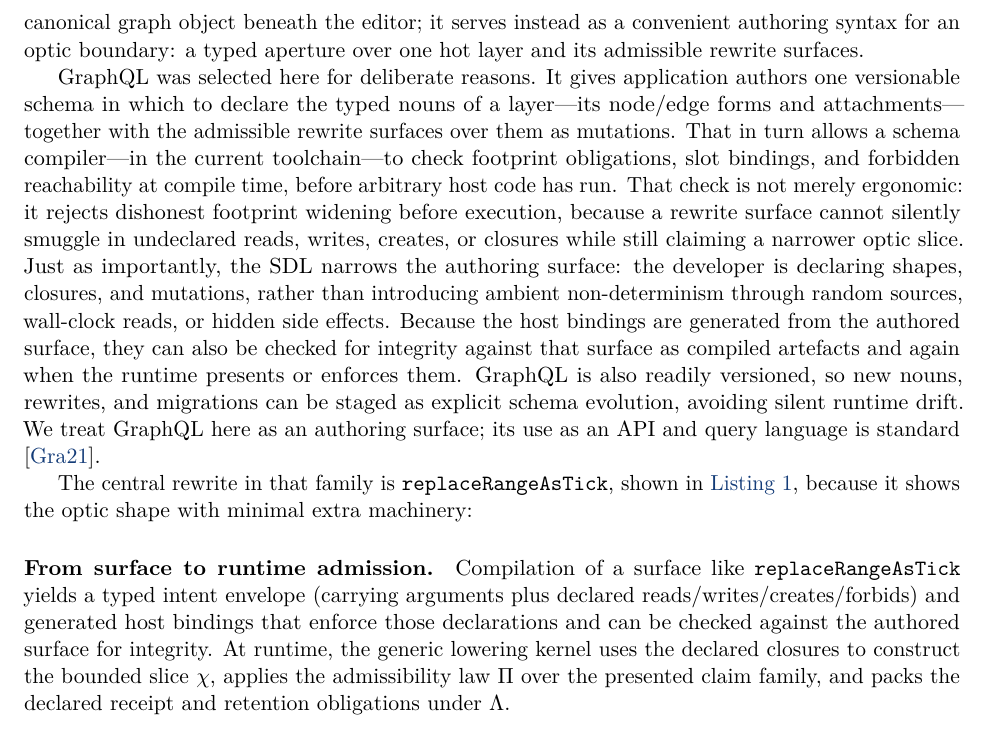
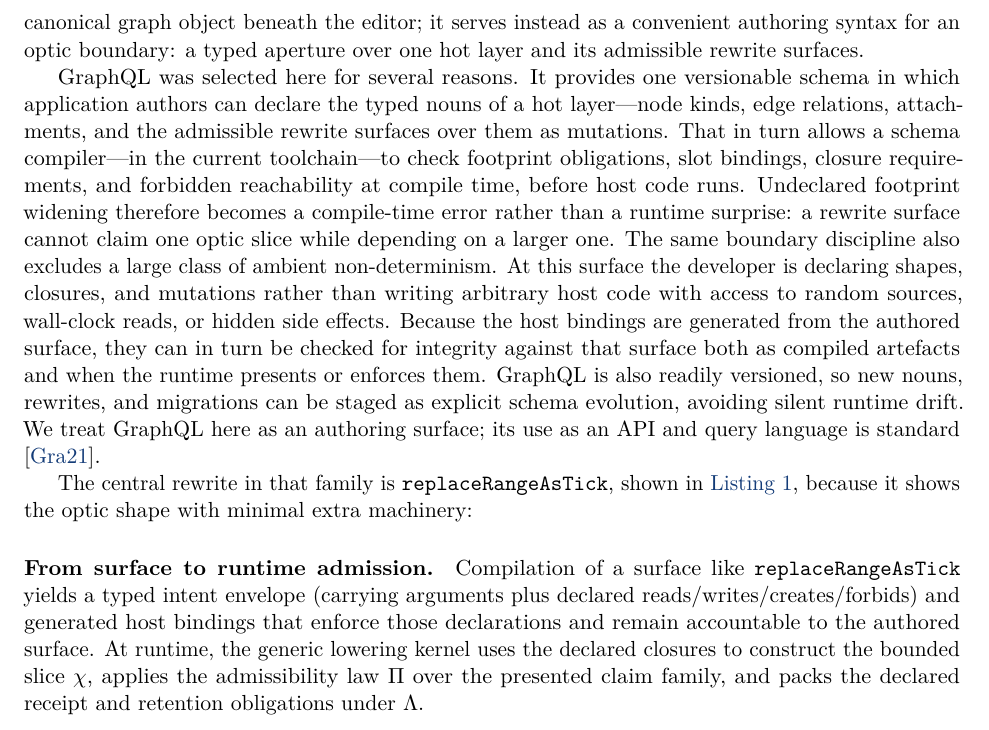
Before and after one commit to flyingrobots/aion-paper-07, a LaTeX document (paper/main.tex): part of page 24 of 38, cut so that both start at the same text. Compiled offline with pdfLaTeX.

Commit message:
style: tighten GraphQL seam prose

```diff
--- a/paper/main.tex
+++ b/paper/main.tex
@@ -1300,25 +1300,24 @@ a canonical graph object beneath the editor; it serves instead as a convenient
 authoring syntax for an optic boundary: a typed aperture over one hot layer and
 its admissible rewrite surfaces.
 
-GraphQL was selected here for deliberate reasons. It gives application authors
-one versionable schema in which to declare the typed nouns of a layer---its
-node/edge forms and attachments---together with the admissible rewrite
+GraphQL was selected here for several reasons. It provides one versionable
+schema in which application authors can declare the typed nouns of a hot
+layer---node kinds, edge relations, attachments, and the admissible rewrite
 surfaces over them as mutations. That in turn allows a schema
 compiler---in the current toolchain---to check footprint obligations, slot
-bindings, and forbidden reachability at compile time, before arbitrary host
-code has run. That check is not merely ergonomic: it rejects dishonest
-footprint widening before execution, because a rewrite surface cannot silently
-smuggle in undeclared reads, writes, creates, or closures while still claiming
-a narrower optic slice.
-Just as importantly, the SDL narrows the authoring surface:
-the developer is declaring shapes, closures, and mutations, rather than introducing
-ambient non-determinism through random sources, wall-clock reads, or hidden
-side effects. Because the host bindings are generated from the authored
-surface, they can also be checked for integrity against that surface as
-compiled artefacts and again when the runtime presents or enforces them.
-GraphQL is also readily versioned, so new nouns, rewrites, and
-migrations can be staged as explicit schema evolution, avoiding silent runtime
-drift.
+bindings, closure requirements, and forbidden reachability at compile time,
+before host code runs. Undeclared footprint widening therefore becomes a
+compile-time error rather than a runtime surprise: a rewrite surface cannot
+claim one optic slice while depending on a larger one.
+The same boundary discipline also excludes a large class of ambient
+non-determinism. At this surface the developer is declaring shapes, closures,
+and mutations rather than writing arbitrary host code with access to random
+sources, wall-clock reads, or hidden side effects. Because the host bindings
+are generated from the authored surface, they can in turn be checked for
+integrity against that surface both as compiled artefacts and when the runtime
+presents or enforces them. GraphQL is also readily versioned, so new nouns,
+rewrites, and migrations can be staged as explicit schema evolution, avoiding
+silent runtime drift.
 We treat GraphQL here as an authoring surface; its use as an API and query
 language is standard \cite{GraphQLSpec}.
 
@@ -1329,11 +1328,11 @@ shows the optic shape with minimal extra machinery:
 \paragraph{From surface to runtime admission.}
 Compilation of a surface like \texttt{replaceRangeAsTick} yields a typed intent
 envelope (carrying arguments plus declared reads/writes/creates/forbids) and
-generated host bindings that enforce those declarations and can be checked
-against the authored surface for integrity. At runtime, the generic lowering
-kernel uses the declared closures to construct the bounded slice \(\chi\),
-applies the admissibility law \(\Pi\) over the presented claim family, and
-packs the declared receipt and retention obligations under \(\Lambda\).
+generated host bindings that enforce those declarations and remain accountable
+to the authored surface. At runtime, the generic lowering kernel uses the
+declared closures to construct the bounded slice \(\chi\), applies the
+admissibility law \(\Pi\) over the presented claim family, and packs the
+declared receipt and retention obligations under \(\Lambda\).
 
 \begin{lstlisting}[
 	style=aioncode,
```
Also changed, not shown: dist/aion-paper-07.pdf, dist/aion-paper-07.txt.
